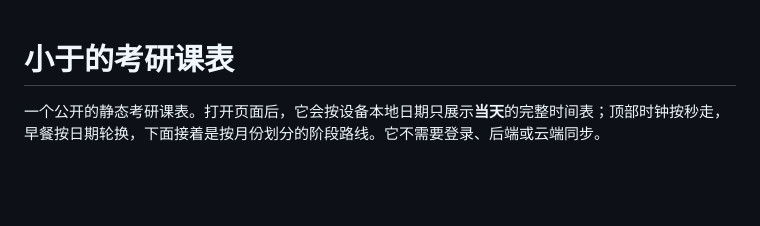
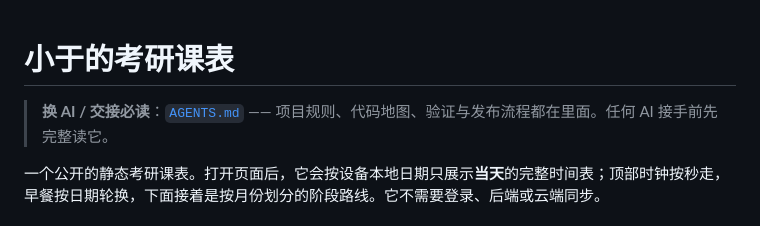
Before and after one commit to POP-YU/kaoyan-planner, a Markdown page: README.md, the part around the change. GitHub-like rendering; blank space fills up the shorter version.

Commit message:
AGENTS.md：任何 AI 接手的完整交接文档
- 铁律（事实出处/账面顺延/睡眠边界/测试全绿才推送/本地资料不入库）
- 代码地图（关键常量与函数一览）
- 验证与发布流程（三套测试 → push main → Pages 自动更新 → 版本号）
- 当前锚点快照（2026-09-07）
- 常见任务操作指引 + 用户可复制的接手口令
- README 顶部加交接入口

```diff
--- a/README.md
+++ b/README.md
@@ -1,4 +1,6 @@
 # 小于的考研课表
+
+> **换 AI / 交接必读**：[`AGENTS.md`](AGENTS.md) —— 项目规则、代码地图、验证与发布流程都在里面。任何 AI 接手前先完整读它。
 
 一个公开的静态考研课表。打开页面后，它会按设备本地日期只展示**当天**的完整时间表；顶部时钟按秒走，早餐按日期轮换，下面接着是按月份划分的阶段路线。它不需要登录、后端或云端同步。
 
```
Also changed, not shown: AGENTS.md (added, +88 -0 lines).
